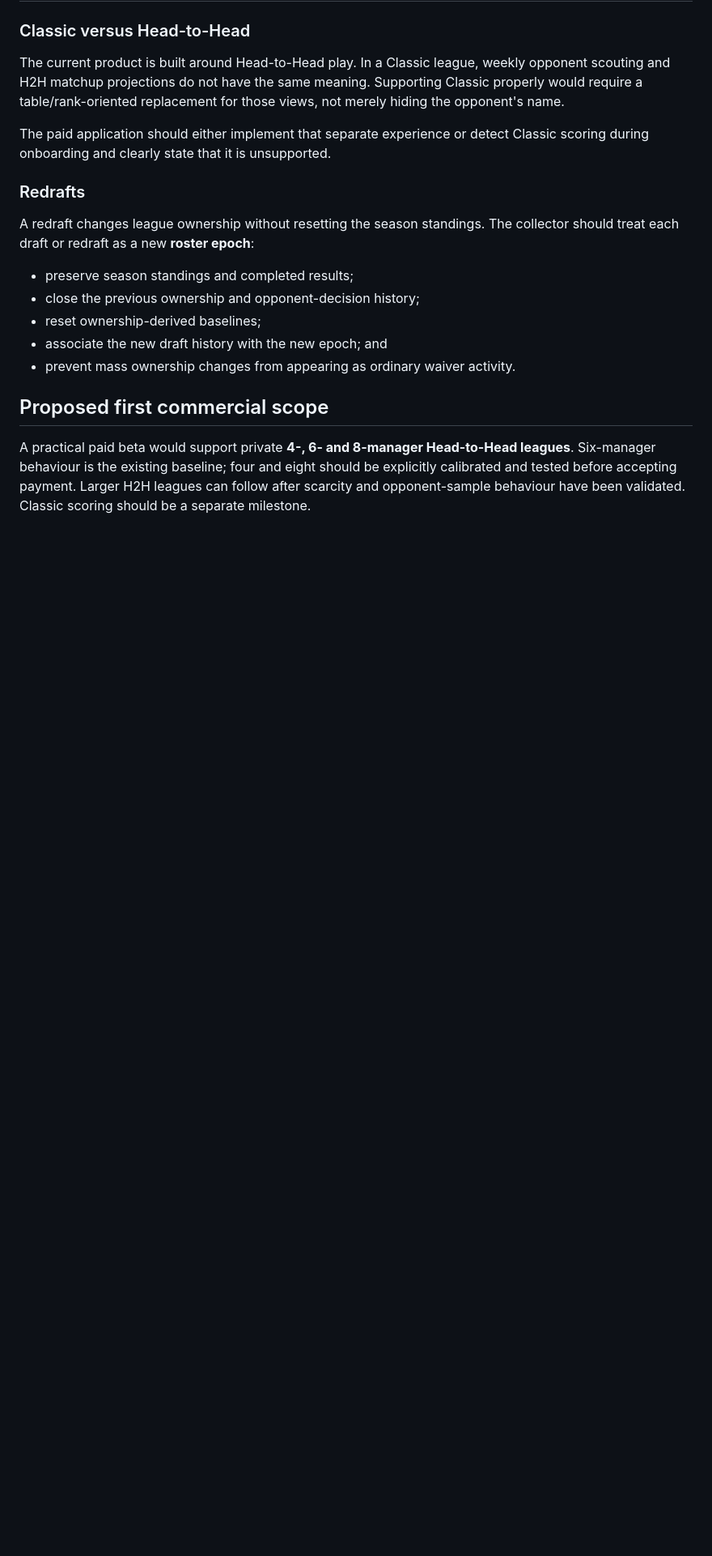
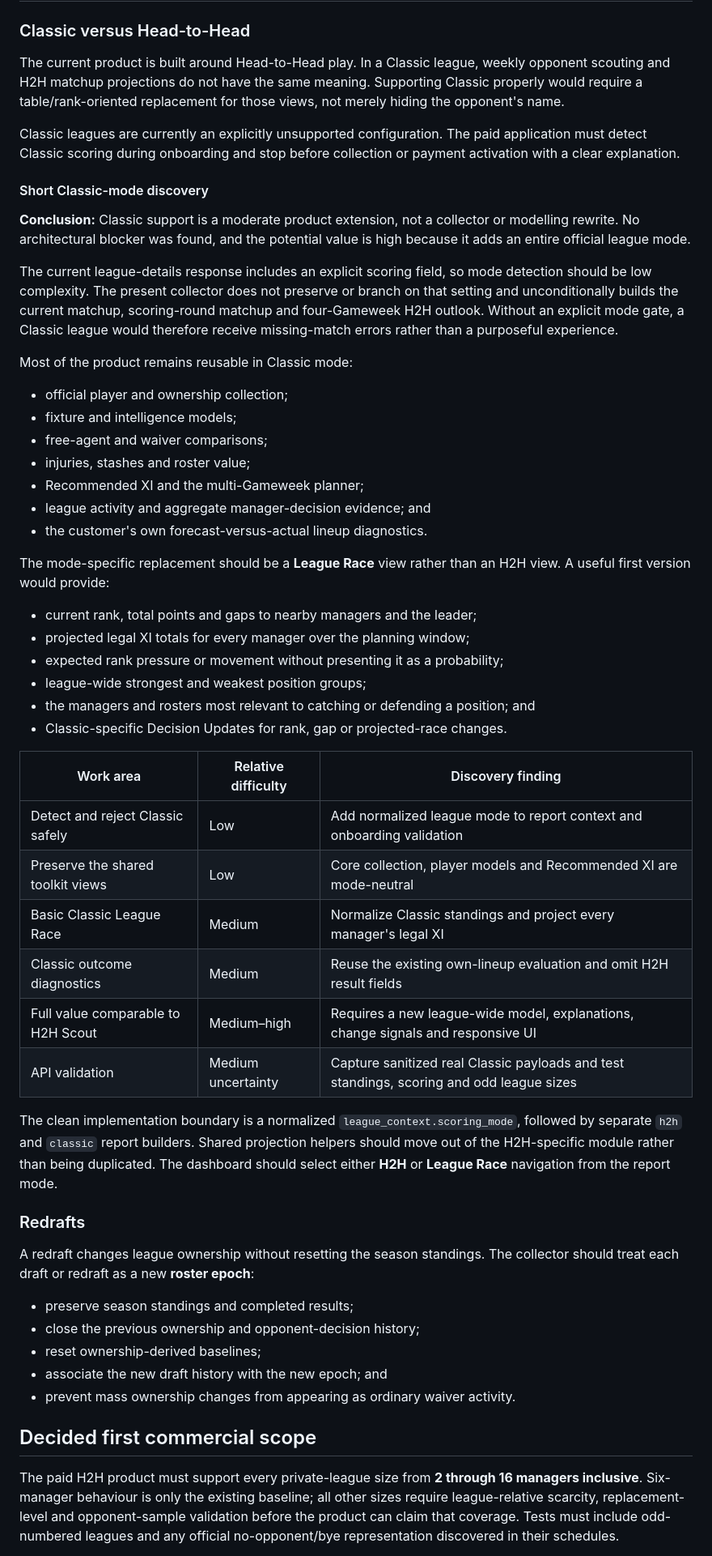
Before and after one commit to ThatsIvore/draft_toolkit, a Markdown page: docs/COMMERCIAL_FEASIBILITY.md, the part around one of its changes. Shown at 81% size. GitHub-like rendering; blank space fills up the shorter version.

Commit message:
Record commercial scope and Classic discovery

```diff
--- a/docs/COMMERCIAL_FEASIBILITY.md
+++ b/docs/COMMERCIAL_FEASIBILITY.md
@@ -170,7 +189,43 @@ This context should be discovered automatically and included in model inputs. It
 
 The current product is built around Head-to-Head play. In a Classic league, weekly opponent scouting and H2H matchup projections do not have the same meaning. Supporting Classic properly would require a table/rank-oriented replacement for those views, not merely hiding the opponent's name.
 
-The paid application should either implement that separate experience or detect Classic scoring during onboarding and clearly state that it is unsupported.
+Classic leagues are currently an explicitly unsupported configuration. The paid application must detect Classic scoring during onboarding and stop before collection or payment activation with a clear explanation.
+
+#### Short Classic-mode discovery
+
+**Conclusion:** Classic support is a moderate product extension, not a collector or modelling rewrite. No architectural blocker was found, and the potential value is high because it adds an entire official league mode.
+
+The current league-details response includes an explicit scoring field, so mode detection should be low complexity. The present collector does not preserve or branch on that setting and unconditionally builds the current matchup, scoring-round matchup and four-Gameweek H2H outlook. Without an explicit mode gate, a Classic league would therefore receive missing-match errors rather than a purposeful experience.
+
+Most of the product remains reusable in Classic mode:
+
+- official player and ownership collection;
+- fixture and intelligence models;
+- free-agent and waiver comparisons;
+- injuries, stashes and roster value;
+- Recommended XI and the multi-Gameweek planner;
+- league activity and aggregate manager-decision evidence; and
+- the customer's own forecast-versus-actual lineup diagnostics.
+
+The mode-specific replacement should be a **League Race** view rather than an H2H view. A useful first version would provide:
+
+- current rank, total points and gaps to nearby managers and the leader;
+- projected legal XI totals for every manager over the planning window;
+- expected rank pressure or movement without presenting it as a probability;
+- league-wide strongest and weakest position groups;
+- the managers and rosters most relevant to catching or defending a position; and
+- Classic-specific Decision Updates for rank, gap or projected-race changes.
+
+| Work area | Relative difficulty | Discovery finding |
+|---|---|---|
+| Detect and reject Classic safely | Low | Add normalized league mode to report context and onboarding validation |
+| Preserve the shared toolkit views | Low | Core collection, player models and Recommended XI are mode-neutral |
+| Basic Classic League Race | Medium | Normalize Classic standings and project every manager's legal XI |
+| Classic outcome diagnostics | Medium | Reuse the existing own-lineup evaluation and omit H2H result fields |
+| Full value comparable to H2H Scout | Medium–high | Requires a new league-wide model, explanations, change signals and responsive UI |
+| API validation | Medium uncertainty | Capture sanitized real Classic payloads and test standings, scoring and odd league sizes |
+
+The clean implementation boundary is a normalized `league_context.scoring_mode`, followed by separate `h2h` and `classic` report builders. Shared projection helpers should move out of the H2H-specific module rather than being duplicated. The dashboard should select either **H2H** or **League Race** navigation from the report mode.
 
 ### Redrafts
 
@@ -182,7 +237,7 @@ A redraft changes league ownership without resetting the season standings. The c
 - associate the new draft history with the new epoch; and
 - prevent mass ownership changes from appearing as ordinary waiver activity.
 
-## Proposed first commercial scope
+## Decided first commercial scope
 
-A practical paid beta would support private **4-, 6- and 8-manager Head-to-Head leagues**. Six-manager behaviour is the existing baseline; four and eight should be explicitly calibrated and tested before accepting payment. Larger H2H leagues can follow after scarcity and opponent-sample behaviour have been validated. Classic scoring should be a separate milestone.
+The paid H2H product must support every private-league size from **2 through 16 managers inclusive**. Six-manager behaviour is only the existing baseline; all other sizes require league-relative scarcity, replacement-level and opponent-sample validation before the product can claim that coverage. Tests must include odd-numbered leagues and any official no-opponent/bye representation discovered in their schedules.
 
```
Also changed, not shown: other parts of docs/COMMERCIAL_FEASIBILITY.md (+31 -11 lines).
